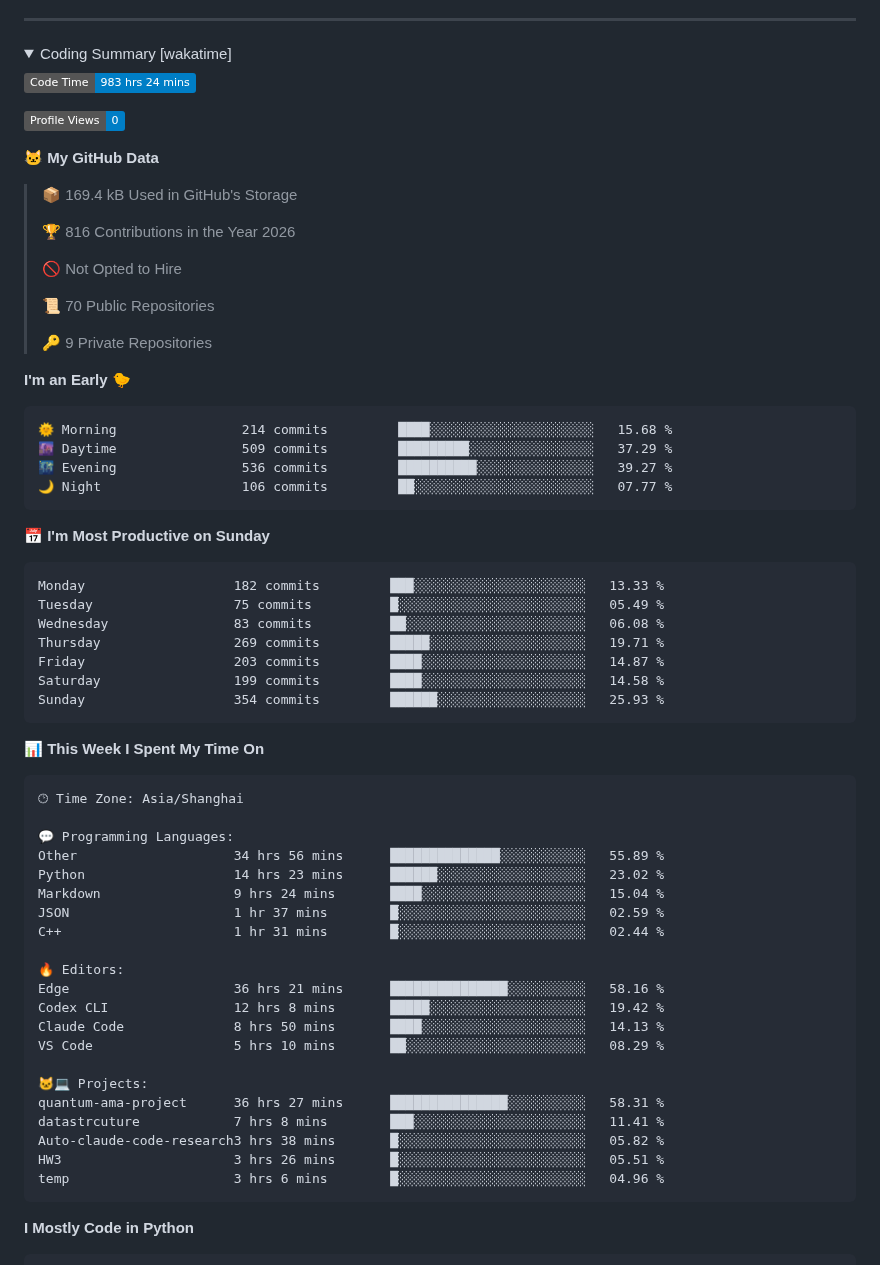
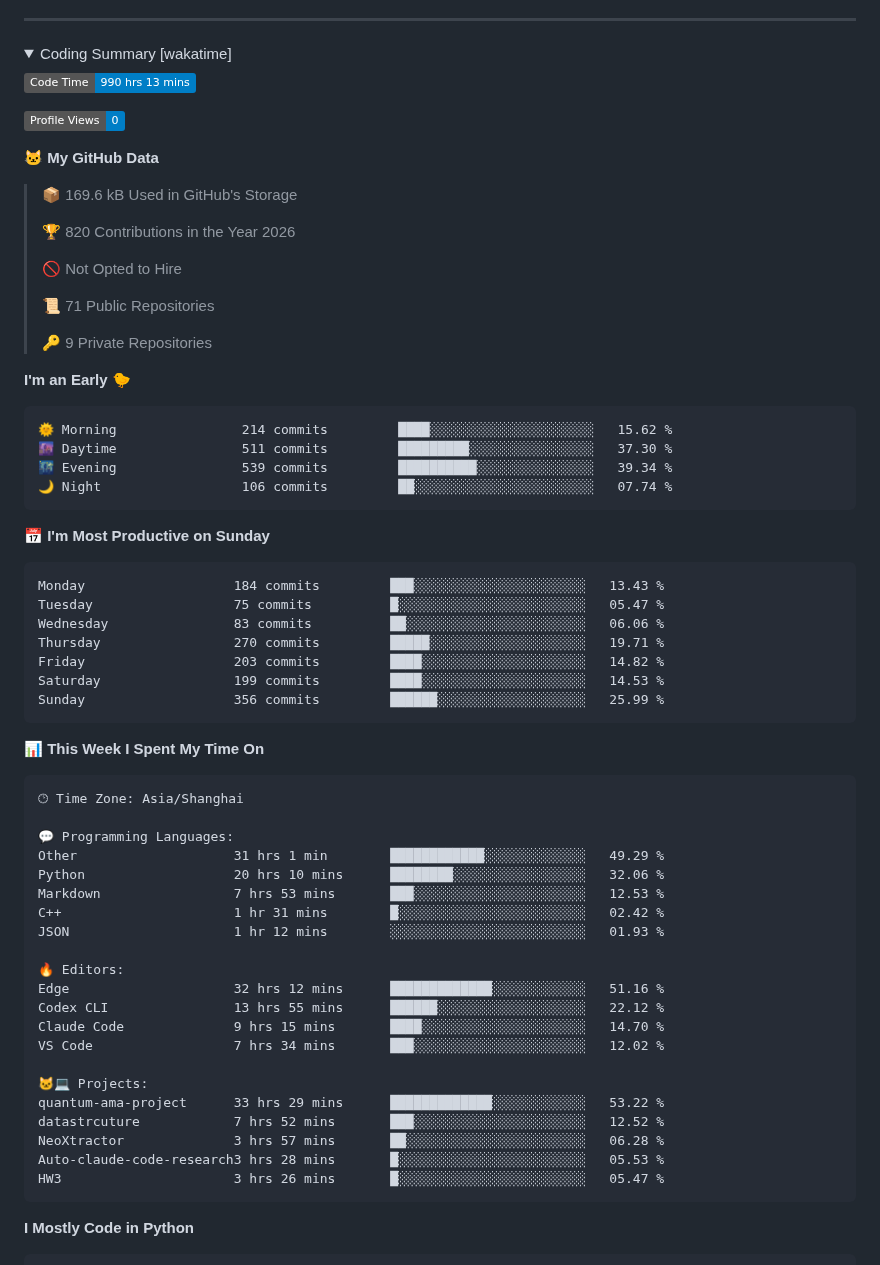
Before and after one commit to GuGuMur/GuGuMur, a Markdown page: README.md, the part around one of its changes. Drawn GitHub-style; folded sections open; badges without logos.

Commit message:
update: wakatime

````diff
--- a/README.md
+++ b/README.md
@@ -17,40 +17,40 @@
 <summary>Coding Summary [wakatime]</summary>
 
 <!--START_SECTION:waka-->
-![Code Time](http://img.shields.io/badge/Code%20Time-983%20hrs%2024%20mins-blue?style=flat)
+![Code Time](http://img.shields.io/badge/Code%20Time-990%20hrs%2013%20mins-blue?style=flat)
 
 ![Profile Views](http://img.shields.io/badge/Profile%20Views-0-blue?style=flat)
 
 **🐱 My GitHub Data**
 
-> 📦 169.4 kB Used in GitHub's Storage
+> 📦 169.6 kB Used in GitHub's Storage
  >
-> 🏆 816 Contributions in the Year 2026
+> 🏆 820 Contributions in the Year 2026
  >
 > 🚫 Not Opted to Hire
  >
-> 📜 70 Public Repositories
+> 📜 71 Public Repositories
  >
 > 🔑 9 Private Repositories
  >
 **I'm an Early 🐤**
 
 ```text
-🌞 Morning                214 commits         ████░░░░░░░░░░░░░░░░░░░░░   15.68 %
-🌆 Daytime                509 commits         █████████░░░░░░░░░░░░░░░░   37.29 %
-🌃 Evening                536 commits         ██████████░░░░░░░░░░░░░░░   39.27 %
-🌙 Night                  106 commits         ██░░░░░░░░░░░░░░░░░░░░░░░   07.77 %
+🌞 Morning                214 commits         ████░░░░░░░░░░░░░░░░░░░░░   15.62 %
+🌆 Daytime                511 commits         █████████░░░░░░░░░░░░░░░░   37.30 %
+🌃 Evening                539 commits         ██████████░░░░░░░░░░░░░░░   39.34 %
+🌙 Night                  106 commits         ██░░░░░░░░░░░░░░░░░░░░░░░   07.74 %
 ```
 📅 **I'm Most Productive on Sunday**
 
 ```text
-Monday                   182 commits         ███░░░░░░░░░░░░░░░░░░░░░░   13.33 %
-Tuesday                  75 commits          █░░░░░░░░░░░░░░░░░░░░░░░░   05.49 %
-Wednesday                83 commits          ██░░░░░░░░░░░░░░░░░░░░░░░   06.08 %
-Thursday                 269 commits         █████░░░░░░░░░░░░░░░░░░░░   19.71 %
-Friday                   203 commits         ████░░░░░░░░░░░░░░░░░░░░░   14.87 %
-Saturday                 199 commits         ████░░░░░░░░░░░░░░░░░░░░░   14.58 %
-Sunday                   354 commits         ██████░░░░░░░░░░░░░░░░░░░   25.93 %
+Monday                   184 commits         ███░░░░░░░░░░░░░░░░░░░░░░   13.43 %
+Tuesday                  75 commits          █░░░░░░░░░░░░░░░░░░░░░░░░   05.47 %
+Wednesday                83 commits          ██░░░░░░░░░░░░░░░░░░░░░░░   06.06 %
+Thursday                 270 commits         █████░░░░░░░░░░░░░░░░░░░░   19.71 %
+Friday                   203 commits         ████░░░░░░░░░░░░░░░░░░░░░   14.82 %
+Saturday                 199 commits         ████░░░░░░░░░░░░░░░░░░░░░   14.53 %
+Sunday                   356 commits         ██████░░░░░░░░░░░░░░░░░░░   25.99 %
 ```
 
 
@@ -60,24 +60,24 @@ Sunday                   354 commits         ██████░░░░░
 🕑︎ Time Zone: Asia/Shanghai
 
 💬 Programming Languages:
-Other                    34 hrs 56 mins      ██████████████░░░░░░░░░░░   55.89 %
-Python                   14 hrs 23 mins      ██████░░░░░░░░░░░░░░░░░░░   23.02 %
-Markdown                 9 hrs 24 mins       ████░░░░░░░░░░░░░░░░░░░░░   15.04 %
-JSON                     1 hr 37 mins        █░░░░░░░░░░░░░░░░░░░░░░░░   02.59 %
-C++                      1 hr 31 mins        █░░░░░░░░░░░░░░░░░░░░░░░░   02.44 %
+Other                    31 hrs 1 min        ████████████░░░░░░░░░░░░░   49.29 %
+Python                   20 hrs 10 mins      ████████░░░░░░░░░░░░░░░░░   32.06 %
+Markdown                 7 hrs 53 mins       ███░░░░░░░░░░░░░░░░░░░░░░   12.53 %
+C++                      1 hr 31 mins        █░░░░░░░░░░░░░░░░░░░░░░░░   02.42 %
+JSON                     1 hr 12 mins        ░░░░░░░░░░░░░░░░░░░░░░░░░   01.93 %
 
 🔥 Editors:
-Edge                     36 hrs 21 mins      ███████████████░░░░░░░░░░   58.16 %
-Codex CLI                12 hrs 8 mins       █████░░░░░░░░░░░░░░░░░░░░   19.42 %
-Claude Code              8 hrs 50 mins       ████░░░░░░░░░░░░░░░░░░░░░   14.13 %
-VS Code                  5 hrs 10 mins       ██░░░░░░░░░░░░░░░░░░░░░░░   08.29 %
+Edge                     32 hrs 12 mins      █████████████░░░░░░░░░░░░   51.16 %
+Codex CLI                13 hrs 55 mins      ██████░░░░░░░░░░░░░░░░░░░   22.12 %
+Claude Code              9 hrs 15 mins       ████░░░░░░░░░░░░░░░░░░░░░   14.70 %
+VS Code                  7 hrs 34 mins       ███░░░░░░░░░░░░░░░░░░░░░░   12.02 %
 
 🐱‍💻 Projects:
-quantum-ama-project      36 hrs 27 mins      ███████████████░░░░░░░░░░   58.31 %
-datastrcuture            7 hrs 8 mins        ███░░░░░░░░░░░░░░░░░░░░░░   11.41 %
-Auto-claude-code-research3 hrs 38 mins       █░░░░░░░░░░░░░░░░░░░░░░░░   05.82 %
-HW3                      3 hrs 26 mins       █░░░░░░░░░░░░░░░░░░░░░░░░   05.51 %
-temp                     3 hrs 6 mins        █░░░░░░░░░░░░░░░░░░░░░░░░   04.96 %
+quantum-ama-project      33 hrs 29 mins      █████████████░░░░░░░░░░░░   53.22 %
+datastrcuture            7 hrs 52 mins       ███░░░░░░░░░░░░░░░░░░░░░░   12.52 %
+NeoXtractor              3 hrs 57 mins       ██░░░░░░░░░░░░░░░░░░░░░░░   06.28 %
+Auto-claude-code-research3 hrs 28 mins       █░░░░░░░░░░░░░░░░░░░░░░░░   05.53 %
+HW3                      3 hrs 26 mins       █░░░░░░░░░░░░░░░░░░░░░░░░   05.47 %
 ```
 
 **I Mostly Code in Python**
````
Also changed, not shown: other parts of README.md (+1 -1 lines), assets/bar_graph.png.
